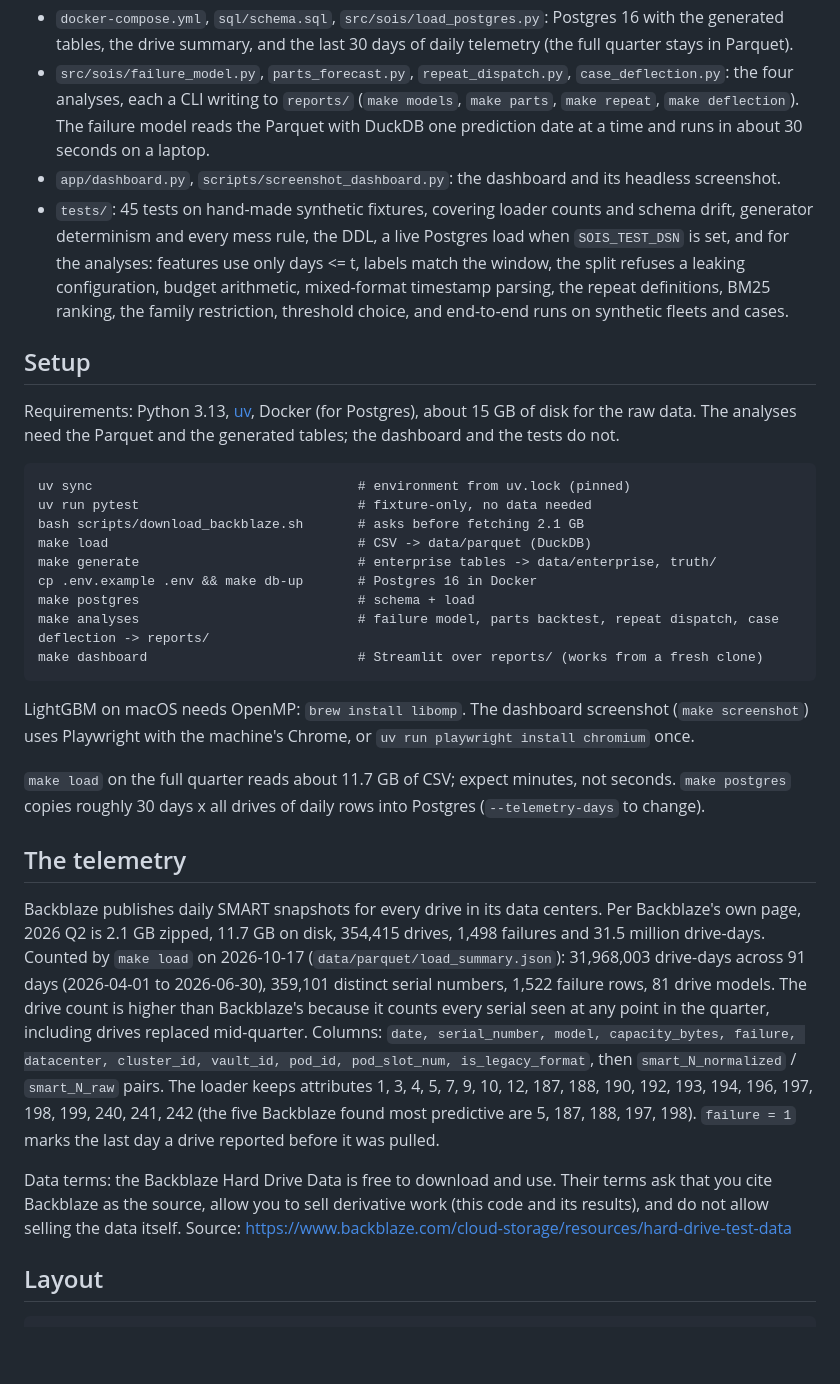
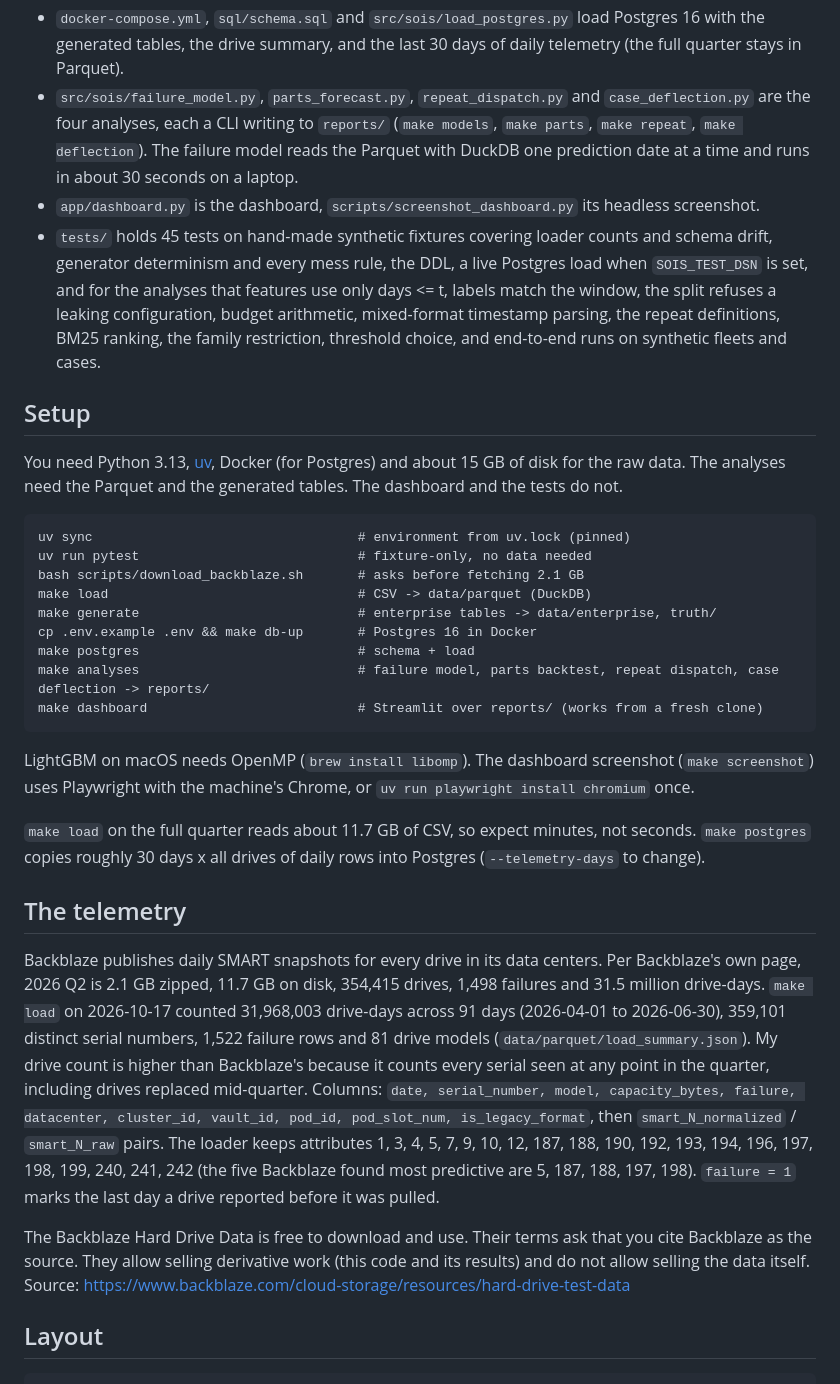
Before and after one commit to arnavchawla26/services-ops-intelligence, a Markdown page: README.md, the part around one of its changes. GitHub-like rendering; blank space fills up the shorter version.

````diff
--- a/README.md
+++ b/README.md
@@ -213,27 +212,27 @@ the reason.
   ground truth.
-- `docker-compose.yml`, `sql/schema.sql`, `src/sois/load_postgres.py`:
+- `docker-compose.yml`, `sql/schema.sql` and `src/sois/load_postgres.py` load
   Postgres 16 with the generated tables, the drive summary, and the last 30
   days of daily telemetry (the full quarter stays in Parquet).
-- `src/sois/failure_model.py`, `parts_forecast.py`, `repeat_dispatch.py`,
-  `case_deflection.py`: the four analyses, each a CLI writing to `reports/`
+- `src/sois/failure_model.py`, `parts_forecast.py`, `repeat_dispatch.py` and
+  `case_deflection.py` are the four analyses, each a CLI writing to `reports/`
   (`make models`, `make parts`, `make repeat`, `make deflection`). The failure
   model reads the Parquet with DuckDB one prediction date at a time and runs
   in about 30 seconds on a laptop.
-- `app/dashboard.py`, `scripts/screenshot_dashboard.py`: the dashboard and its
+- `app/dashboard.py` is the dashboard, `scripts/screenshot_dashboard.py` its
   headless screenshot.
-- `tests/`: 45 tests on hand-made synthetic fixtures, covering loader counts
-  and schema drift, generator determinism and every mess rule, the DDL, a live
-  Postgres load when `SOIS_TEST_DSN` is set, and for the analyses: features
-  use only days <= t, labels match the window, the split refuses a leaking
-  configuration, budget arithmetic, mixed-format timestamp parsing, the repeat
-  definitions, BM25 ranking, the family restriction, threshold choice, and
-  end-to-end runs on synthetic fleets and cases.
+- `tests/` holds 45 tests on hand-made synthetic fixtures covering loader
+  counts and schema drift, generator determinism and every mess rule, the DDL,
+  a live Postgres load when `SOIS_TEST_DSN` is set, and for the analyses that
+  features use only days <= t, labels match the window, the split refuses a
+  leaking configuration, budget arithmetic, mixed-format timestamp parsing,
+  the repeat definitions, BM25 ranking, the family restriction, threshold
+  choice, and end-to-end runs on synthetic fleets and cases.
 
 ## Setup
 
-Requirements: Python 3.13, [uv](https://docs.astral.sh/uv/), Docker (for
-Postgres), about 15 GB of disk for the raw data. The analyses need the
-Parquet and the generated tables; the dashboard and the tests do not.
+You need Python 3.13, [uv](https://docs.astral.sh/uv/), Docker (for
+Postgres) and about 15 GB of disk for the raw data. The analyses need the
+Parquet and the generated tables. The dashboard and the tests do not.
 
 ```
 uv sync                                  # environment from uv.lock (pinned)
@@ -247,11 +246,11 @@ make analyses                            # failure model, parts backtest, repeat
 make dashboard                           # Streamlit over reports/ (works from a fresh clone)
 ```
 
-LightGBM on macOS needs OpenMP: `brew install libomp`. The dashboard screenshot
-(`make screenshot`) uses Playwright with the machine's Chrome, or
+LightGBM on macOS needs OpenMP (`brew install libomp`). The dashboard
+screenshot (`make screenshot`) uses Playwright with the machine's Chrome, or
 `uv run playwright install chromium` once.
 
-`make load` on the full quarter reads about 11.7 GB of CSV; expect minutes,
+`make load` on the full quarter reads about 11.7 GB of CSV, so expect minutes,
 not seconds. `make postgres` copies roughly 30 days x all drives of daily rows
 into Postgres (`--telemetry-days` to change).
 
@@ -259,10 +258,10 @@ into Postgres (`--telemetry-days` to change).
 
 Backblaze publishes daily SMART snapshots for every drive in its data centers.
 Per Backblaze's own page, 2026 Q2 is 2.1 GB zipped, 11.7 GB on disk, 354,415
-drives, 1,498 failures and 31.5 million drive-days. Counted by `make load` on
-2026-10-17 (`data/parquet/load_summary.json`): 31,968,003 drive-days across
-91 days (2026-04-01 to 2026-06-30), 359,101 distinct serial numbers, 1,522
-failure rows, 81 drive models. The drive count is higher than Backblaze's
+drives, 1,498 failures and 31.5 million drive-days. `make load` on 2026-10-17
+counted 31,968,003 drive-days across 91 days (2026-04-01 to 2026-06-30),
+359,101 distinct serial numbers, 1,522 failure rows and 81 drive models
+(`data/parquet/load_summary.json`). My drive count is higher than Backblaze's
 because it counts every serial seen at any point in the quarter, including
 drives replaced mid-quarter. Columns: `date, serial_number, model, capacity_bytes, failure,
 datacenter, cluster_id, vault_id, pod_id, pod_slot_num, is_legacy_format`,
@@ -271,9 +270,9 @@ then `smart_N_normalized` / `smart_N_raw` pairs. The loader keeps attributes
 240, 241, 242 (the five Backblaze found most predictive are 5, 187, 188, 197,
 198). `failure = 1` marks the last day a drive reported before it was pulled.
 
-Data terms: the Backblaze Hard Drive Data is free to download and use. Their
-terms ask that you cite Backblaze as the source, allow you to sell derivative
-work (this code and its results), and do not allow selling the data itself.
+The Backblaze Hard Drive Data is free to download and use. Their terms ask
+that you cite Backblaze as the source. They allow selling derivative work
+(this code and its results) and do not allow selling the data itself.
 Source: https://www.backblaze.com/cloud-storage/resources/hard-drive-test-data
 
 ## Layout
````
Also changed, not shown: other parts of README.md (+80 -81 lines).
